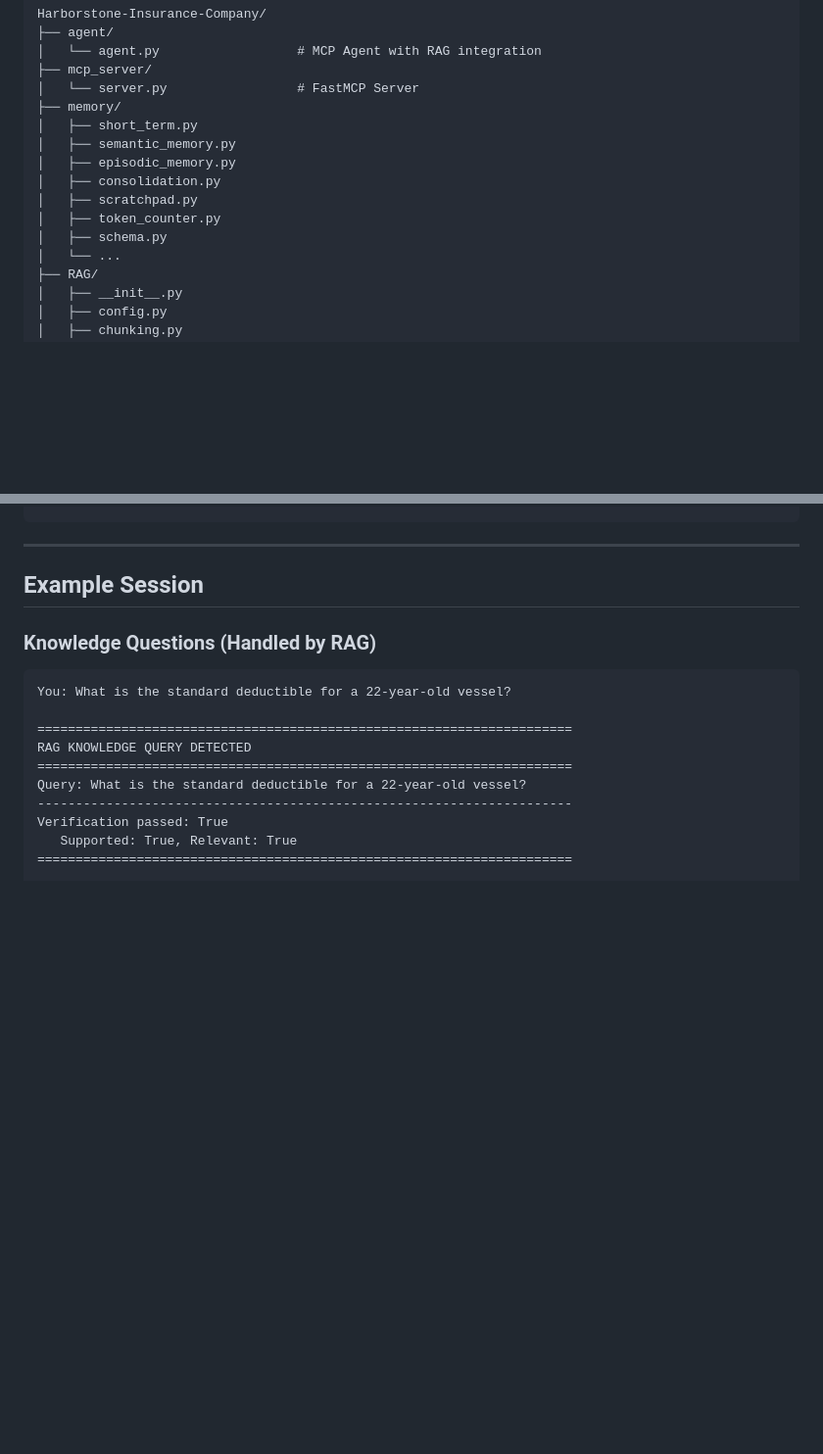
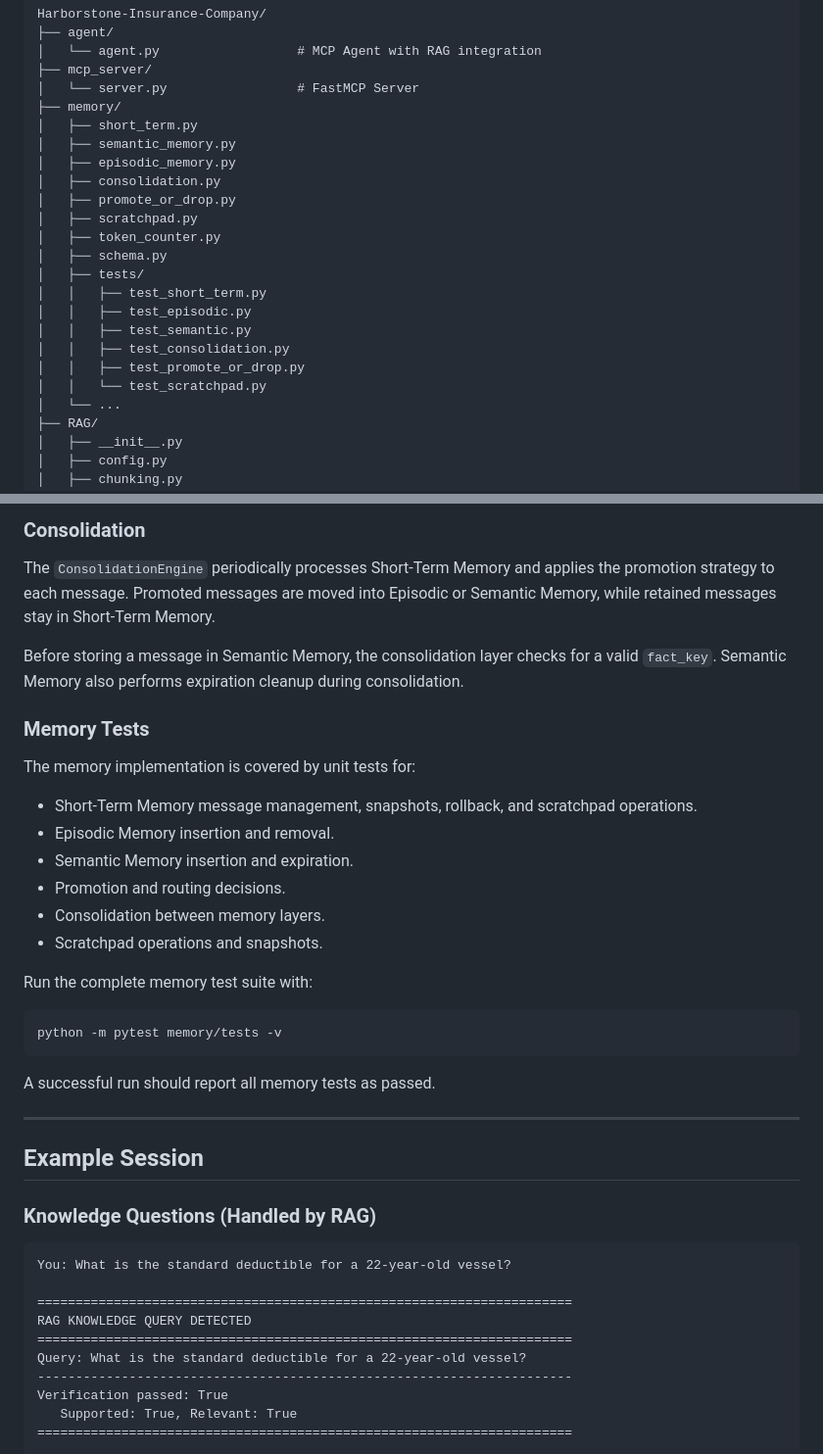
Before and after one commit to faressallem8/Harborstone-Insurance-Company, a Markdown page: README.md, 2 parts joined by grey strips. Shown at 98% size. Drawn GitHub-style; blank space fills up the shorter version.

````diff
--- a/README.md
+++ b/README.md
@@ -110,9 +110,17 @@ Harborstone-Insurance-Company/
 │   ├── semantic_memory.py
 │   ├── episodic_memory.py
 │   ├── consolidation.py
+│   ├── promote_or_drop.py
 │   ├── scratchpad.py
 │   ├── token_counter.py
 │   ├── schema.py
+│   ├── tests/
+│   │   ├── test_short_term.py
+│   │   ├── test_episodic.py
+│   │   ├── test_semantic.py
+│   │   ├── test_consolidation.py
+│   │   ├── test_promote_or_drop.py
+│   │   └── test_scratchpad.py
 │   └── ...
 ├── RAG/
 │   ├── __init__.py
@@ -309,3 +392,27 @@ FUSION_FINAL_K = 5
+### Consolidation
+
+The `ConsolidationEngine` periodically processes Short-Term Memory and applies the promotion strategy to each message. Promoted messages are moved into Episodic or Semantic Memory, while retained messages stay in Short-Term Memory.
+
+Before storing a message in Semantic Memory, the consolidation layer checks for a valid `fact_key`. Semantic Memory also performs expiration cleanup during consolidation.
+
+### Memory Tests
+
+The memory implementation is covered by unit tests for:
+
+- Short-Term Memory message management, snapshots, rollback, and scratchpad operations.
+- Episodic Memory insertion and removal.
+- Semantic Memory insertion and expiration.
+- Promotion and routing decisions.
+- Consolidation between memory layers.
+- Scratchpad operations and snapshots.
+
+Run the complete memory test suite with:
+
+```bash
+python -m pytest memory/tests -v
+```
+
+A successful run should report all memory tests as passed.
 
 ---
 
````
Also changed, not shown: other parts of README.md (+75 -0 lines).
